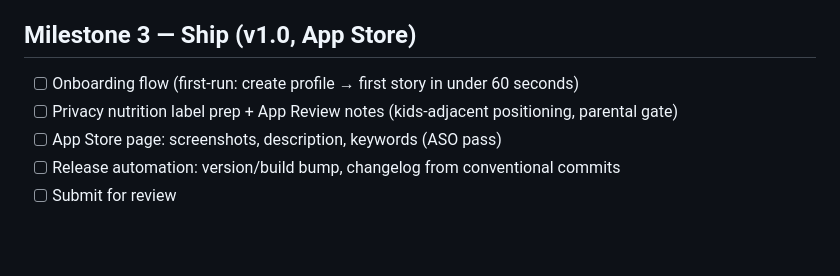
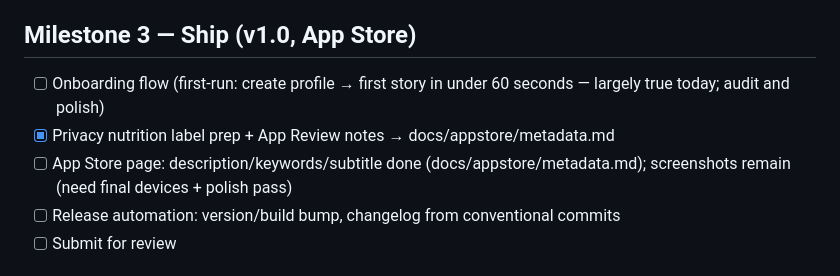
Before and after one commit to markusskov/Fable, a Markdown page: docs/ROADMAP.md, the part around the change. Rendered like a GitHub page; blank space fills up the shorter version.

```diff
--- a/docs/ROADMAP.md
+++ b/docs/ROADMAP.md
@@ -34,9 +34,9 @@ Working agreement: items move top-to-bottom through **Next → In progress → D
 
 ## Milestone 3 — Ship (v1.0, App Store)
 
-- [ ] Onboarding flow (first-run: create profile → first story in under 60 seconds)
-- [ ] Privacy nutrition label prep + App Review notes (kids-adjacent positioning, parental gate)
-- [ ] App Store page: screenshots, description, keywords (ASO pass)
+- [ ] Onboarding flow (first-run: create profile → first story in under 60 seconds — largely true today; audit and polish)
+- [x] Privacy nutrition label prep + App Review notes → docs/appstore/metadata.md
+- [ ] App Store page: description/keywords/subtitle done (docs/appstore/metadata.md); screenshots remain (need final devices + polish pass)
 - [ ] Release automation: version/build bump, changelog from conventional commits
 - [ ] Submit for review
 
```
Also changed, not shown: docs/appstore/metadata.md (added, +101 -0 lines).
